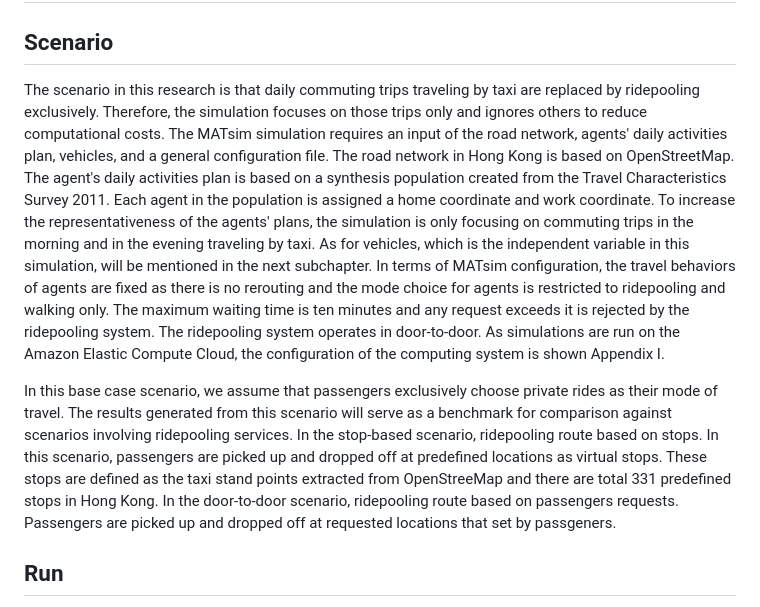
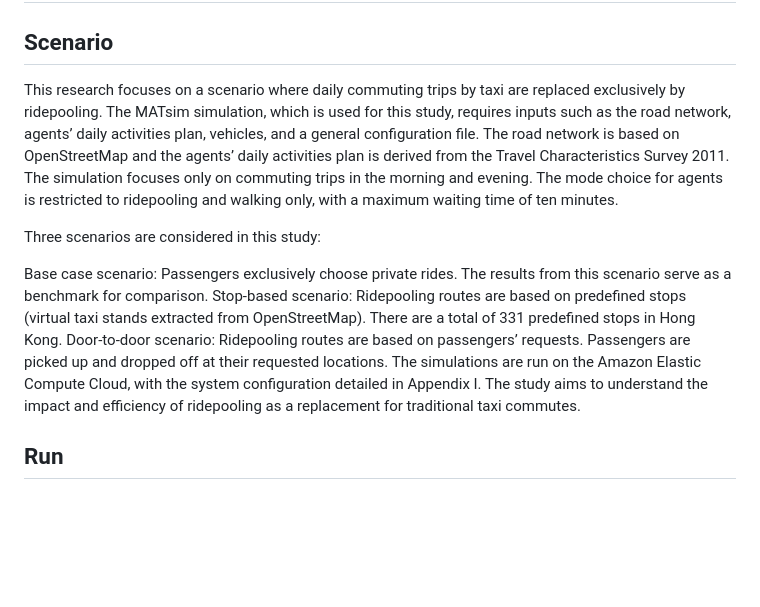
Before and after one commit to jackyor/SmartMobility_HongKong, a Markdown page: README.md, the part around the change. GitHub-like rendering; blank space fills up the shorter version.

```diff
--- a/README.md
+++ b/README.md
@@ -1,9 +1,14 @@
 # SmartMobility_HongKong
 
 ## Scenario
-The scenario in this research is that daily commuting trips traveling by taxi are replaced by ridepooling exclusively. Therefore, the simulation focuses on those trips only and ignores others to reduce computational costs. The MATsim simulation requires an input of the road network, agents' daily activities plan, vehicles, and a general configuration file. The road network in Hong Kong is based on OpenStreetMap. The agent's daily activities plan is based on a synthesis population created from the Travel Characteristics Survey 2011. Each agent in the population is assigned a home coordinate and work coordinate. To increase the representativeness of the agents' plans, the simulation is only focusing on commuting trips in the morning and in the evening traveling by taxi. As for vehicles, which is the independent variable in this simulation, will be mentioned in the next subchapter. In terms of MATsim configuration, the travel behaviors of agents are fixed as there is no rerouting and the mode choice for agents is restricted to ridepooling and walking only. The maximum waiting time is ten minutes and any request exceeds it is rejected by the ridepooling system. The ridepooling system operates in door-to-door. As simulations are run on the Amazon Elastic Compute Cloud, the configuration of the computing system is shown Appendix I.
+This research focuses on a scenario where daily commuting trips by taxi are replaced exclusively by ridepooling. The MATsim simulation, which is used for this study, requires inputs such as the road network, agents’ daily activities plan, vehicles, and a general configuration file. The road network is based on OpenStreetMap and the agents’ daily activities plan is derived from the Travel Characteristics Survey 2011. The simulation focuses only on commuting trips in the morning and evening. The mode choice for agents is restricted to ridepooling and walking only, with a maximum waiting time of ten minutes.
 
-In this base case scenario, we assume that passengers exclusively choose private rides as their mode of travel. The results generated from this scenario will serve as a benchmark for comparison against scenarios involving ridepooling services. In the stop-based scenario, ridepooling route based on stops. In this scenario, passengers are picked up and dropped off at predefined locations as virtual stops. These stops are defined as the taxi stand points extracted from OpenStreeMap and there are total 331 predefined stops in Hong Kong. In the door-to-door scenario, ridepooling route based on passengers requests. Passengers are picked up and dropped off at requested locations that set by passgeners.
+Three scenarios are considered in this study:
+
+Base case scenario: Passengers exclusively choose private rides. The results from this scenario serve as a benchmark for comparison.
+Stop-based scenario: Ridepooling routes are based on predefined stops (virtual taxi stands extracted from OpenStreetMap). There are a total of 331 predefined stops in Hong Kong.
+Door-to-door scenario: Ridepooling routes are based on passengers’ requests. Passengers are picked up and dropped off at their requested locations.
+The simulations are run on the Amazon Elastic Compute Cloud, with the system configuration detailed in Appendix I. The study aims to understand the impact and efficiency of ridepooling as a replacement for traditional taxi commutes.
 
 
 ## Run
```
